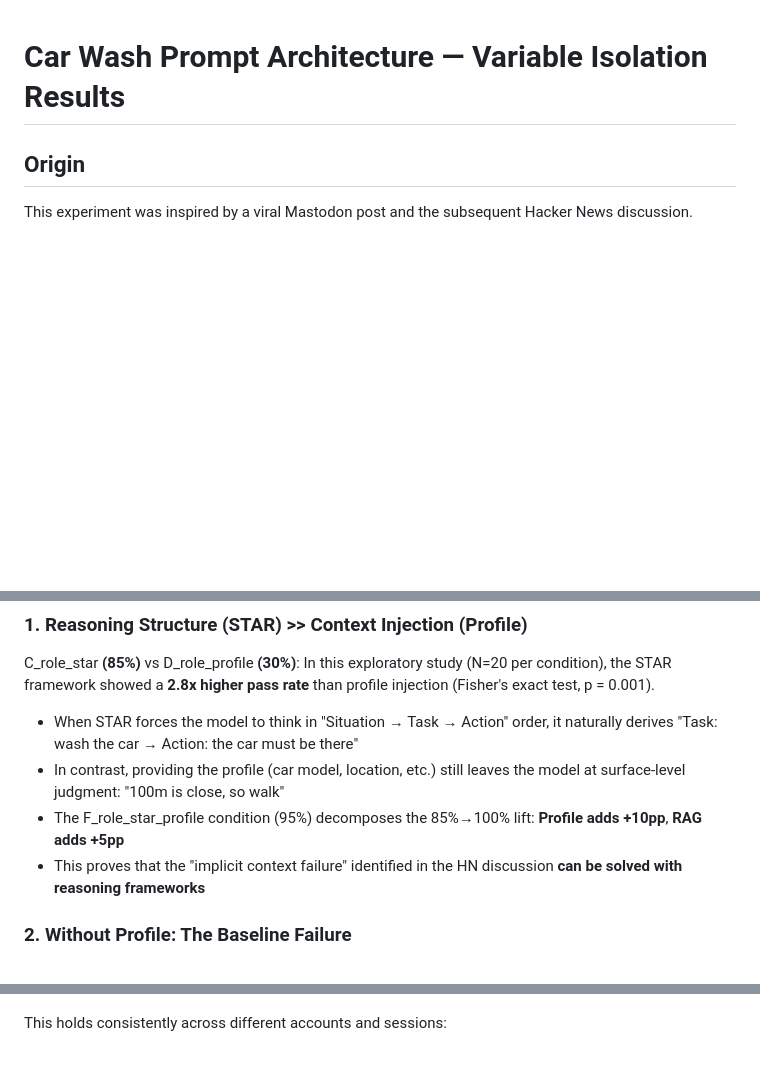
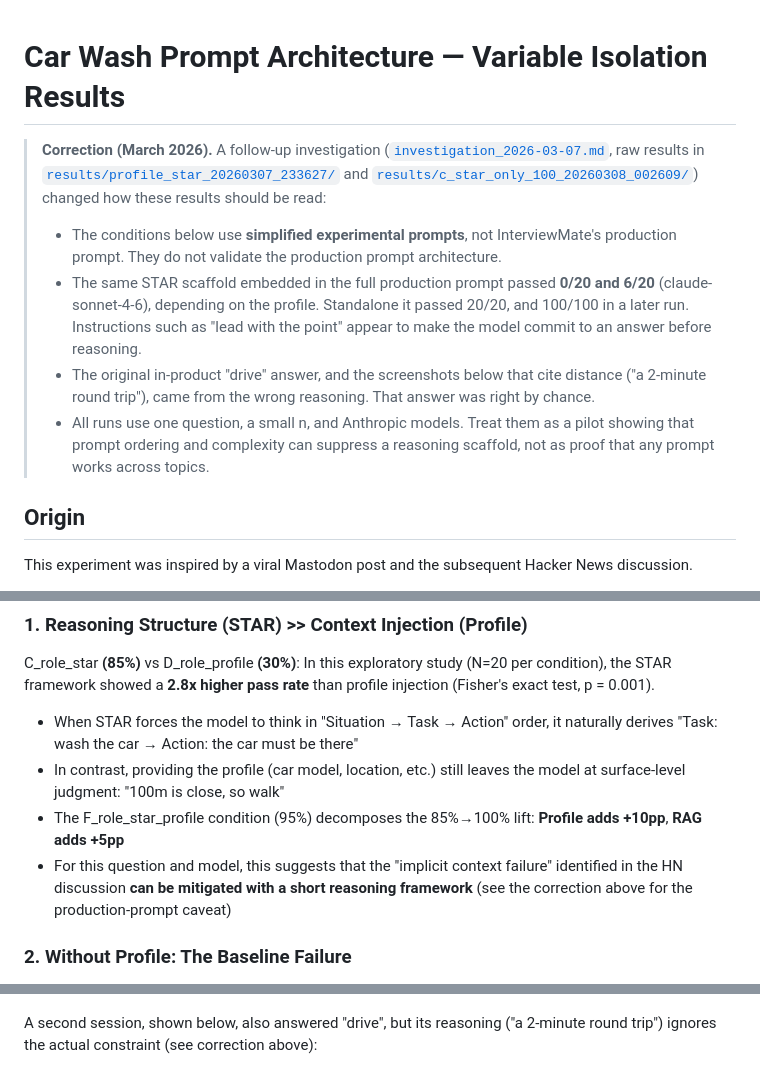
Before and after one commit to JO-HEEJIN/car-wash-reasoning, a Markdown page: README.md, 3 parts joined by grey strips. GitHub-like rendering; blank space fills up the shorter version.

```diff
--- a/README.md
+++ b/README.md
@@ -1,4 +1,11 @@
 # Car Wash Prompt Architecture — Variable Isolation Results
+
+> **Correction (March 2026).** A follow-up investigation ([`investigation_2026-03-07.md`](investigation_2026-03-07.md), raw results in [`results/profile_star_20260307_233627/`](../results/profile_star_20260307_233627/) and [`results/c_star_only_100_20260308_002609/`](results/c_star_only_100_20260308_002609/)) changed how these results should be read:
+>
+> - The conditions below use **simplified experimental prompts**, not InterviewMate's production prompt. They do not validate the production prompt architecture.
+> - The same STAR scaffold embedded in the full production prompt passed **0/20 and 6/20** (claude-sonnet-4-6), depending on the profile. Standalone it passed 20/20, and 100/100 in a later run. Instructions such as "lead with the point" appear to make the model commit to an answer before reasoning.
+> - The original in-product "drive" answer, and the screenshots below that cite distance ("a 2-minute round trip"), came from the wrong reasoning. That answer was right by chance.
+> - All runs use one question, a small n, and Anthropic models. Treat them as a pilot showing that prompt ordering and complexity can suppress a reasoning scaffold, not as proof that any prompt works across topics.
 
 ## Origin
 
@@ -78,7 +85,7 @@ C_role_star **(85%)** vs D_role_profile **(30%)**: In this exploratory study (N=
 - When STAR forces the model to think in "Situation → Task → Action" order, it naturally derives "Task: wash the car → Action: the car must be there"
 - In contrast, providing the profile (car model, location, etc.) still leaves the model at surface-level judgment: "100m is close, so walk"
 - The F_role_star_profile condition (95%) decomposes the 85%→100% lift: **Profile adds +10pp**, **RAG adds +5pp**
-- This proves that the "implicit context failure" identified in the HN discussion **can be solved with reasoning frameworks**
+- For this question and model, this suggests that the "implicit context failure" identified in the HN discussion **can be mitigated with a short reasoning framework** (see the correction above for the production-prompt caveat)
 
 ### 2. Without Profile: The Baseline Failure
 
@@ -104,7 +111,7 @@ When all layers are combined (Role + STAR + Profile + RAG), InterviewMate correc
 
 ![InterviewMate with full stack prompt — correctly answers "Drive"](images_provement/drive.png)
 
-This holds consistently across different accounts and sessions:
+A second session, shown below, also answered "drive", but its reasoning ("a 2-minute round trip") ignores the actual constraint (see correction above):
 
 ![Another session, same correct answer — "drive, that's a 2-minute round trip"](images_provement/drive2.png)
 
```
